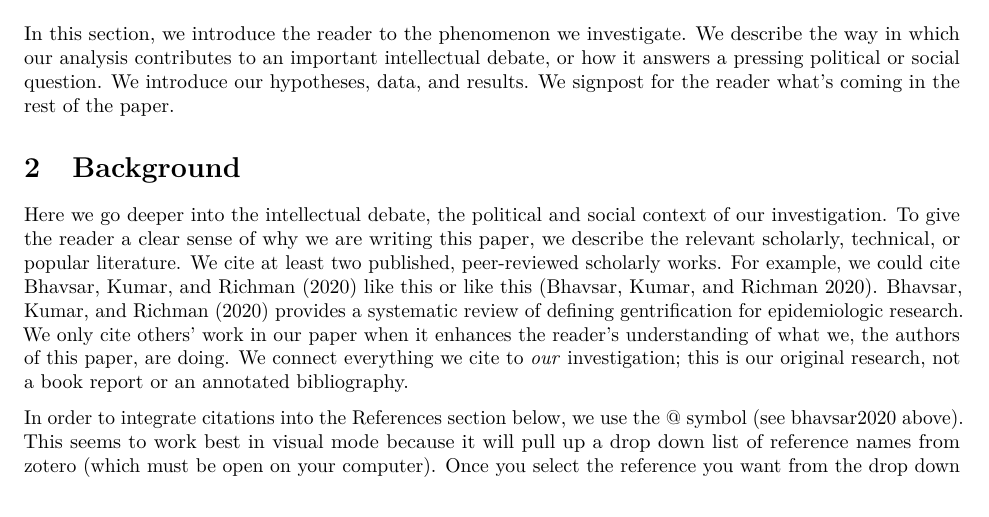
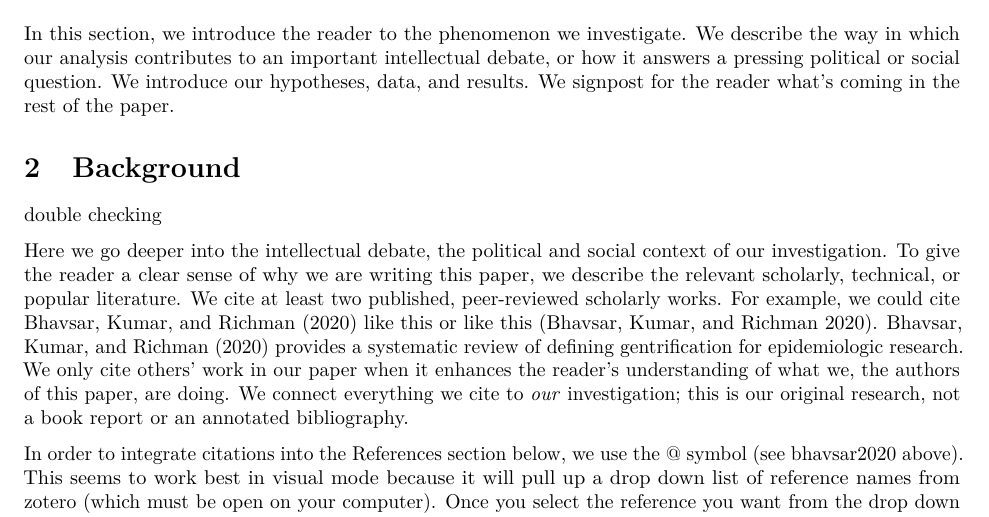
Before and after one commit to Thrice-J/DC311ServiceRequests, an R Markdown document (Paper/Responding to Gentrification.Rmd): part of page 1 of 4, cut so that both start at the same text. Rendered offline with R 4.5, knitr and Pandoc, then LaTeX, with nearby package versions; some code elsewhere in the file could not run offline.

Commit message:
learning git

```diff
--- a/Paper/Responding to Gentrification.Rmd
+++ b/Paper/Responding to Gentrification.Rmd
@@ -42,6 +42,8 @@ tracts_2012_2019 <- read_csv("../Data/Census_Data_2012_2019_Eligible_Gentrified.
 In this section, we introduce the reader to the phenomenon we investigate. We describe the way in which our analysis contributes to an important intellectual debate, or how it answers a pressing political or social question. We introduce our hypotheses, data, and results. We signpost for the reader what's coming in the rest of the paper.
 
 # Background
+
+double checking
 
 Here we go deeper into the intellectual debate, the political and social context of our investigation. To give the reader a clear sense of why we are writing this paper, we describe the relevant scholarly, technical, or popular literature. We cite at least two published, peer-reviewed scholarly works. For example, we could cite @bhavsar2020 like this or like this [@bhavsar2020]. @bhavsar2020 provides a systematic review of defining gentrification for epidemiologic research. We only cite others' work in our paper when it enhances the reader's understanding of what we, the authors of this paper, are doing. We connect everything we cite to *our* investigation; this is our original research, not a book report or an annotated bibliography.
 
```
